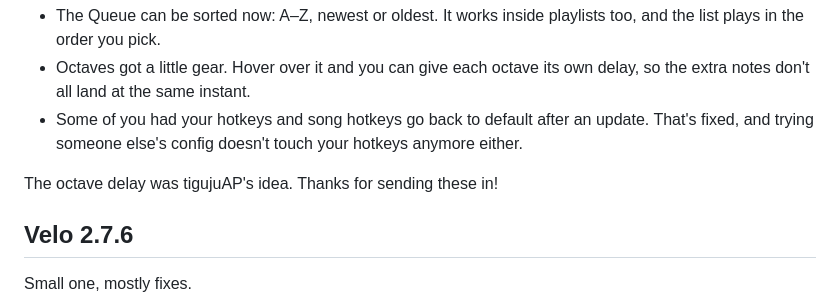
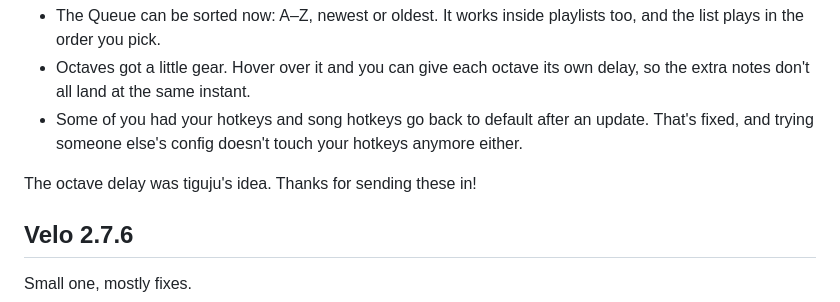
Before and after one commit to brenucode/velo-midiplayer, a Markdown page: README.md, the part around the change. GitHub-like rendering.

```diff
--- a/README.md
+++ b/README.md
@@ -43,7 +43,7 @@ A few things from the server this time.
 - Octaves got a little gear. Hover over it and you can give each octave its own delay, so the extra notes don't all land at the same instant.
 - Some of you had your hotkeys and song hotkeys go back to default after an update. That's fixed, and trying someone else's config doesn't touch your hotkeys anymore either.
 
-The octave delay was tigujuAP's idea. Thanks for sending these in!
+The octave delay was tiguju's idea. Thanks for sending these in!
 
 ## Velo 2.7.6
 
```
